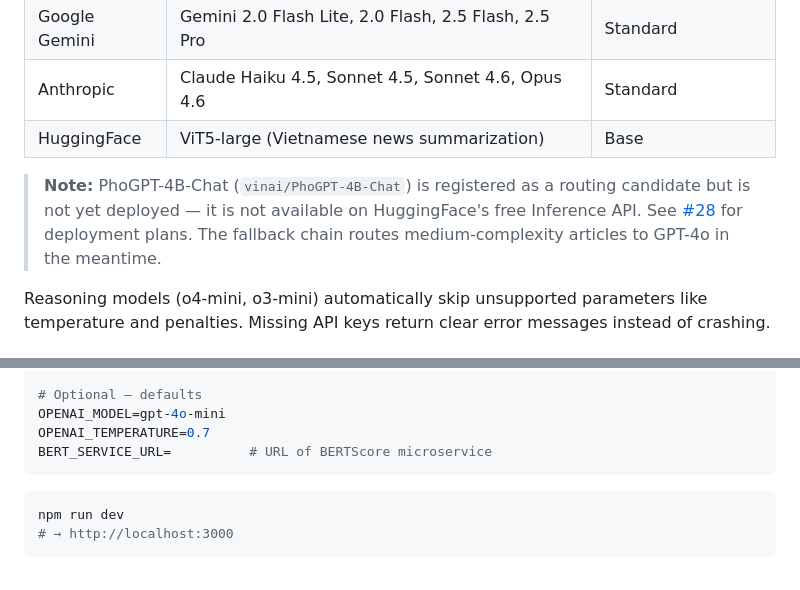
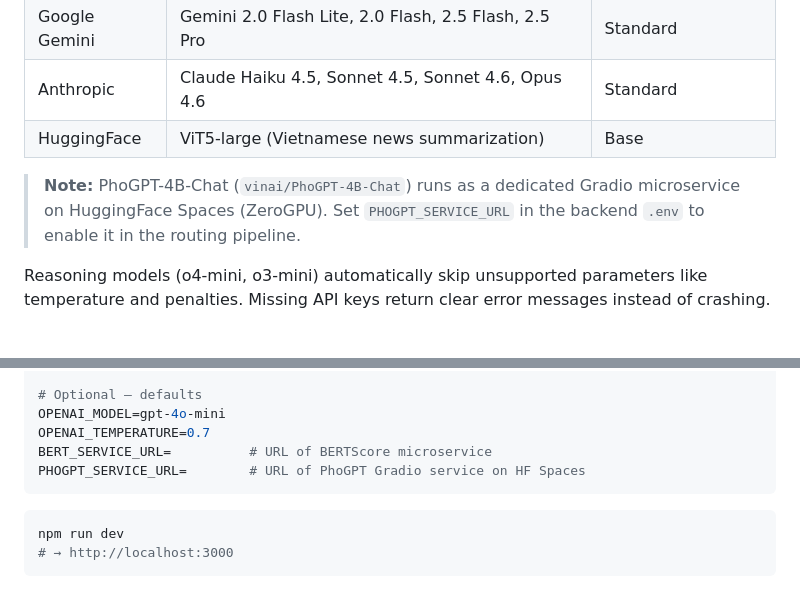
Before and after one commit to thnglee/fiber, a Markdown page: README.md, 2 parts joined by grey strips. Drawn GitHub-style.

Commit message:
docs: update README and CLAUDE.md for PhoGPT deployment
Co-Authored-By: Claude Opus 4.6 <noreply@anthropic.com>

````diff
--- a/README.md
+++ b/README.md
@@ -66,7 +66,7 @@ Fiber injects a sidebar into supported Vietnamese news sites, generates LLM-powe
 | Anthropic | Claude Haiku 4.5, Sonnet 4.5, Sonnet 4.6, Opus 4.6 | Standard |
 | HuggingFace | ViT5-large (Vietnamese news summarization) | Base |
 
-> **Note:** PhoGPT-4B-Chat (`vinai/PhoGPT-4B-Chat`) is registered as a routing candidate but is not yet deployed — it is not available on HuggingFace's free Inference API. See [#28](https://github.com/thnglee/fiber/issues/28) for deployment plans. The fallback chain routes medium-complexity articles to GPT-4o in the meantime.
+> **Note:** PhoGPT-4B-Chat (`vinai/PhoGPT-4B-Chat`) runs as a dedicated Gradio microservice on HuggingFace Spaces (ZeroGPU). Set `PHOGPT_SERVICE_URL` in the backend `.env` to enable it in the routing pipeline.
 
 Reasoning models (o4-mini, o3-mini) automatically skip unsupported parameters like temperature and penalties. Missing API keys return clear error messages instead of crashing.
 
@@ -172,6 +172,7 @@ HF_API_KEY=              # HuggingFace token for ViT5/PhoGPT routing
 OPENAI_MODEL=gpt-4o-mini
 OPENAI_TEMPERATURE=0.7
 BERT_SERVICE_URL=          # URL of BERTScore microservice
+PHOGPT_SERVICE_URL=        # URL of PhoGPT Gradio service on HF Spaces
 ```
 
 ```bash
````
Also changed, not shown: CLAUDE.md (+1 -0 lines).
